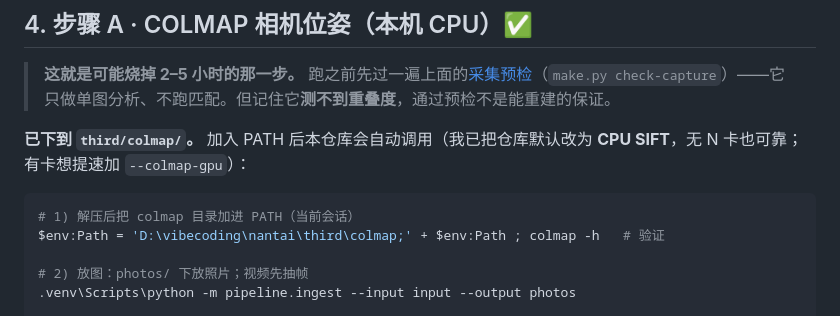
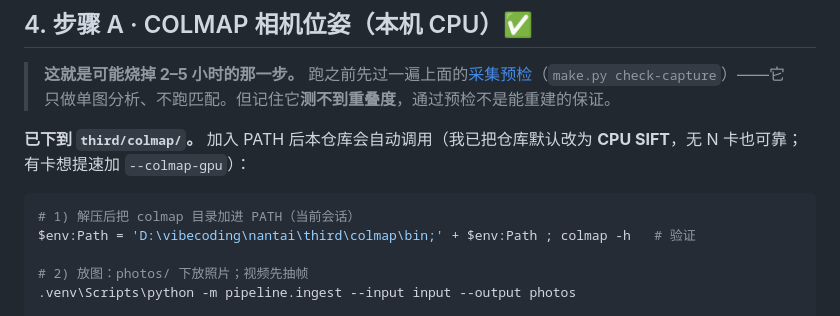
Before and after one commit to taomic2035/nantai-3d, a Markdown page: docs/manual/reconstruction-setup.md, the part around the change. GitHub-like rendering.

````diff
--- a/docs/manual/reconstruction-setup.md
+++ b/docs/manual/reconstruction-setup.md
@@ -108,7 +108,7 @@ $env:PHOTOS='<你的图片目录>'; .venv\Scripts\python make.py check-capture
 
 ```powershell
 # 1) 解压后把 colmap 目录加进 PATH（当前会话）
-$env:Path = 'D:\vibecoding\nantai\third\colmap;' + $env:Path ; colmap -h   # 验证
+$env:Path = 'D:\vibecoding\nantai\third\colmap\bin;' + $env:Path ; colmap -h   # 验证
 
 # 2) 放图：photos/ 下放照片；视频先抽帧
 .venv\Scripts\python -m pipeline.ingest --input input --output photos
````
Also changed, not shown: handoff/FEEDBACK-HANDOFF-OPUS-011-colmap-sfm-verified.md (+36 -5 lines).
